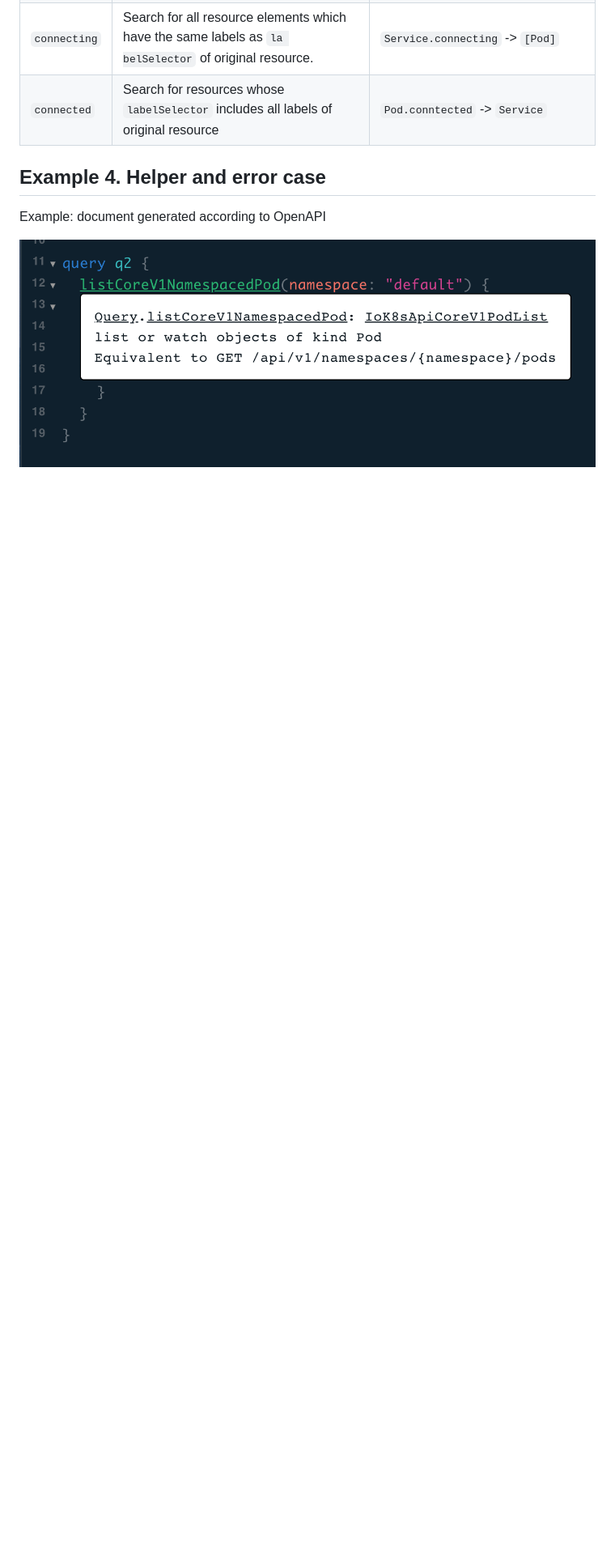
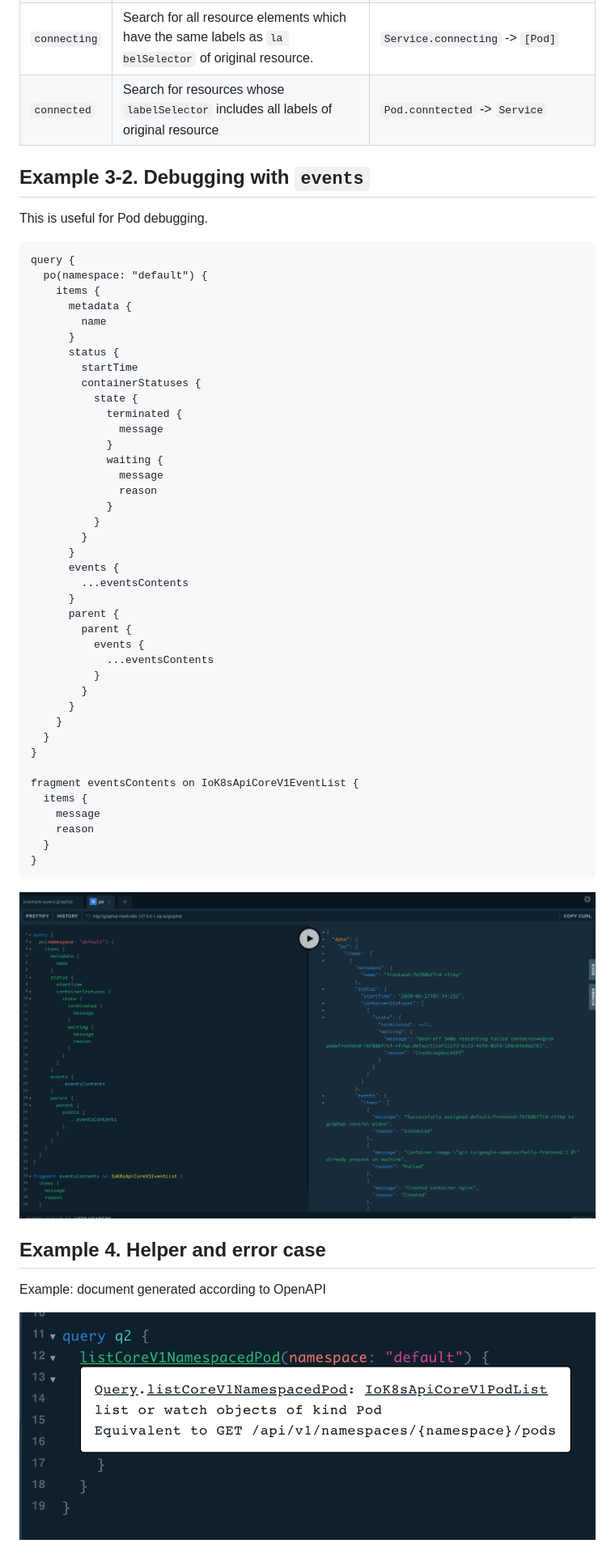
Before and after one commit to onelittlenightmusic/kubernetes-graphql, a Markdown page: README.md, the part around the change printed below. Shown: that part at 81% size. GitHub-like rendering; pictures changed too: img/debugging.png (added); blank space fills up the shorter version.

Commit message:
Refine document

````diff
--- a/README.md
+++ b/README.md
@@ -147,6 +148,55 @@ This sample exposes GraphQL endpoint by using only API management tool [GraphQL
   | `children` | Drill down owner links downward. Search for all child resource elements which has owner link to original resource. | `Deployment.children` -> `[ReplicaSet]`, `ReplicaSet.children` -> `[Pod]`|
   | `connecting` | Search for all resource elements which have the same labels as `la belSelector` of original resource.  | `Service.connecting` -> `[Pod]` |
   | `connected` | Search for resources whose `labelSelector` includes all labels of original resource | `Pod.conntected` -> `Service` |
+
+  ## Example 3-2. Debugging with `events`
+
+  This is useful for Pod debugging.
+
+  ```graphql
+  query {
+    po(namespace: "default") {
+      items {
+        metadata {
+          name
+        }
+        status {
+          startTime
+          containerStatuses {
+            state {
+              terminated {
+                message
+              }
+              waiting {
+                message
+                reason
+              }
+            }
+          }
+        }
+        events {
+          ...eventsContents
+        }
+        parent {
+          parent {
+            events {
+              ...eventsContents
+            }
+          }
+        }
+      }
+    }
+  }
+
+  fragment eventsContents on IoK8sApiCoreV1EventList {
+    items {
+      message
+      reason
+    }
+  }
+  ```
+
+  ![](img/debugging.png)
 
   ## Example 4. Helper and error case
 
````
Also changed, not shown: other parts of README.md (+3 -2 lines).
